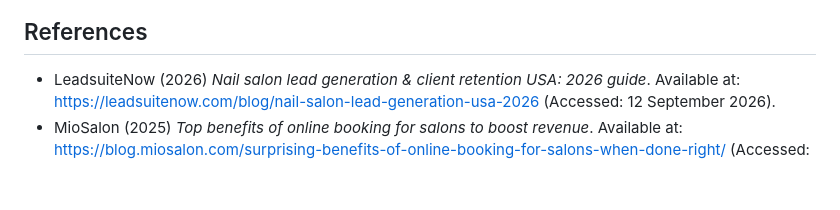
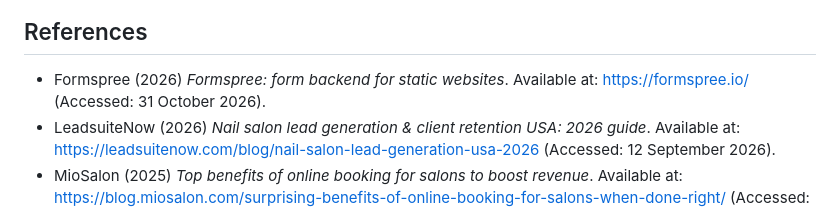
Before and after one commit to sinovuyo-magongo/my-website, a Markdown page: README.md, the part around the change. Rendered like a GitHub page; blank space fills up the shorter version.

Commit message:
Add Formspree to README references

```diff
--- a/README.md
+++ b/README.md
@@ -146,6 +146,7 @@ This submission delivers the fundamental layout structure, containing:
 ![Mobile layout](./images/mobile-view.png)
 
 ## References
+- Formspree (2026) *Formspree: form backend for static websites*. Available at: https://formspree.io/ (Accessed: 31 October 2026).
 - LeadsuiteNow (2026) *Nail salon lead generation & client retention USA: 2026 guide*. Available at: https://leadsuitenow.com/blog/nail-salon-lead-generation-usa-2026 (Accessed: 12 September 2026).
 - MioSalon (2025) *Top benefits of online booking for salons to boost revenue*. Available at: https://blog.miosalon.com/surprising-benefits-of-online-booking-for-salons-when-done-right/ (Accessed: 5 August 2026).
 - Pagecloud (2024) *Top website goals to grow online and how to achieve them*. Available at: https://www.pagecloud.com/blog/website-goals-and-how-to-achieve-them (Accessed: 5 August 2026).
```
